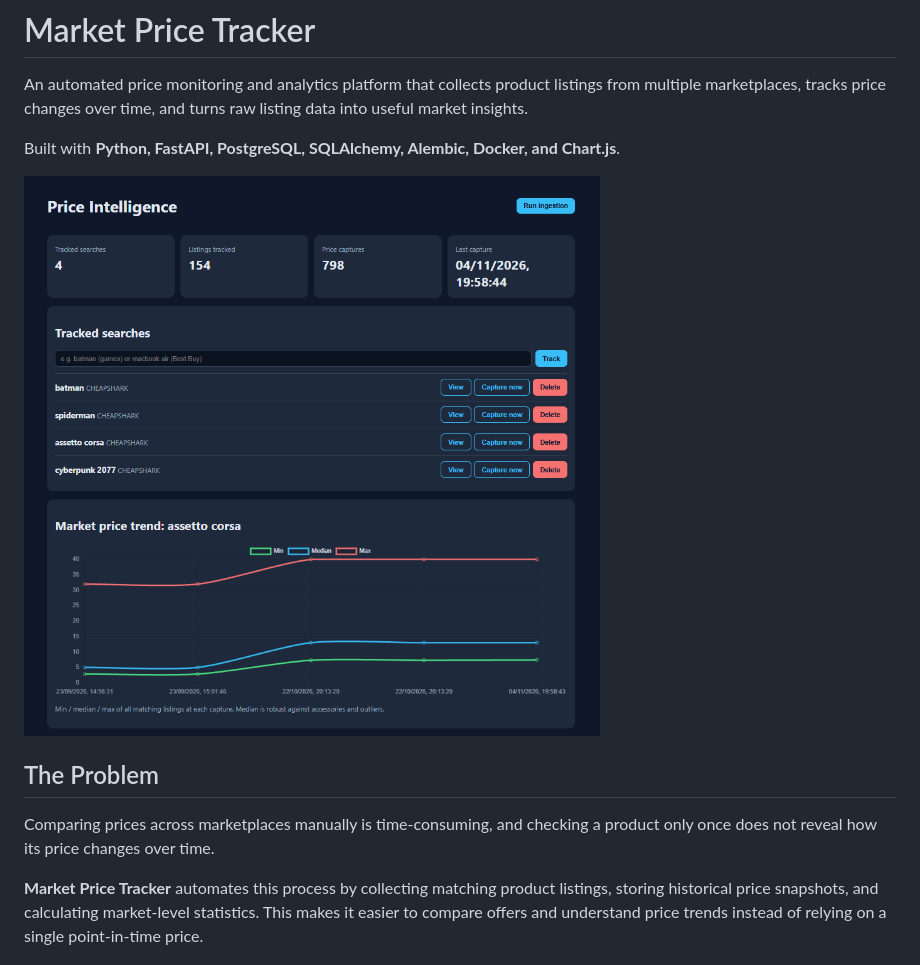
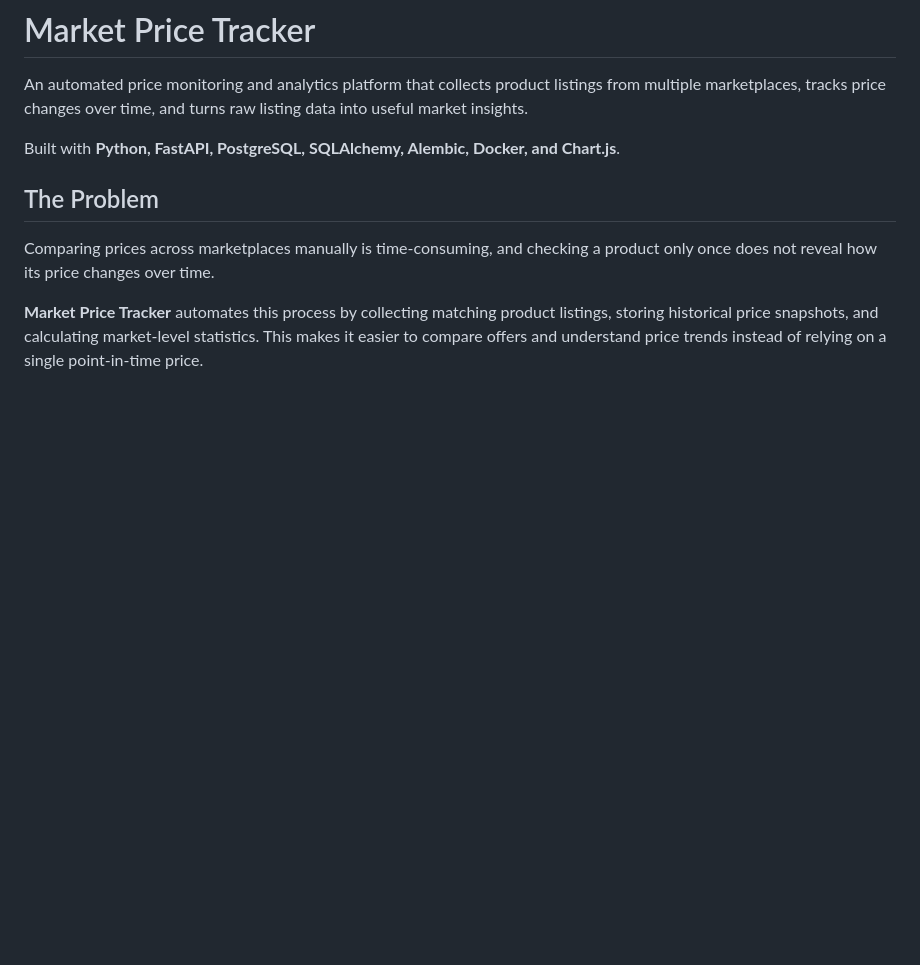
Before and after one commit to edibuilder/market-price-tracker, a Markdown page: README.md, the part around the change. Drawn GitHub-style; blank space fills up the shorter version.

```diff
--- a/README.md
+++ b/README.md
@@ -3,8 +3,6 @@
 An automated price monitoring and analytics platform that collects product listings from multiple marketplaces, tracks price changes over time, and turns raw listing data into useful market insights.
 
 Built with **Python, FastAPI, PostgreSQL, SQLAlchemy, Alembic, Docker, and Chart.js**.
-
-![Dashboard overview](screenshots/dashboard.png)
 
 ## The Problem
 
```
